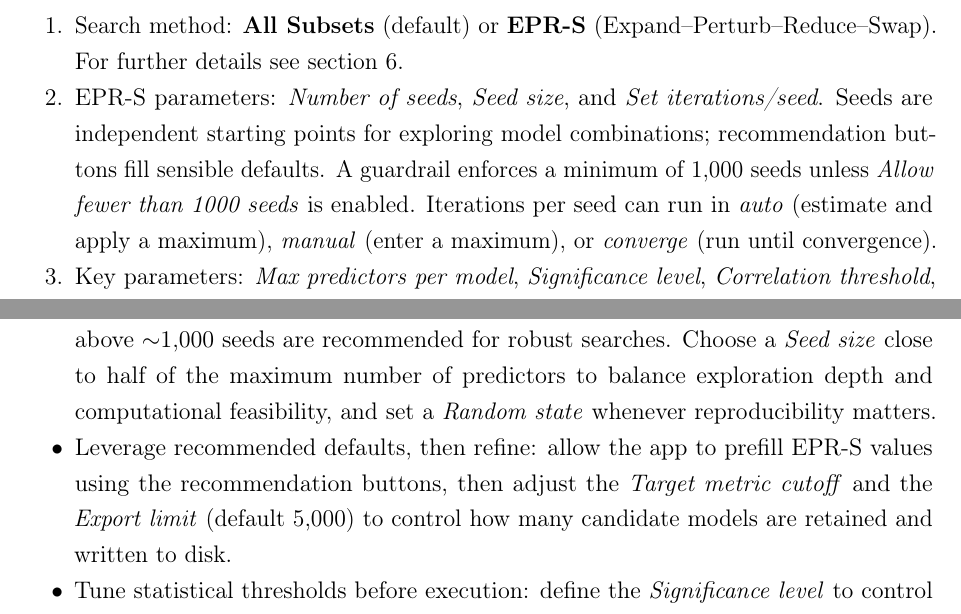
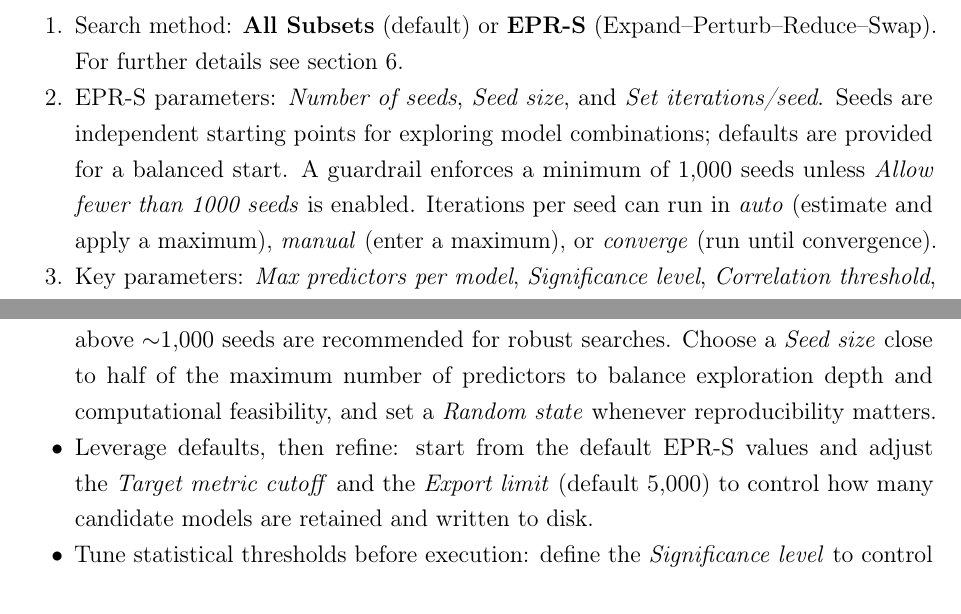
Before and after one commit to Jacksonalcazar/MLR-X, a LaTeX document (MLRX_manual.tex): two parts of pages 7 and 13 of 22, joined at a grey line, cut so that both start at the same text. Compiled offline with pdfLaTeX.

Commit message:
Remove recommendation button mentions

```diff
--- a/MLRX_manual.tex
+++ b/MLRX_manual.tex
@@ -194,7 +194,7 @@ Selecting \emph{None} keeps external validation available later from the Validat
 \paragraph{Settings}
   \begin{enumerate}[label=\arabic*.]
     \item Search method: \textbf{All Subsets} (default) or \textbf{EPR-S} (Expand--Perturb--Reduce--Swap). For further details see section 6.
-    \item EPR-S parameters: \emph{Number of seeds}, \emph{Seed size}, and \emph{Set iterations/seed}. Seeds are independent starting points for exploring model combinations; recommendation buttons fill sensible defaults. A guardrail enforces a minimum of 1{,}000 seeds unless \emph{Allow fewer than 1000 seeds} is enabled. Iterations per seed can run in \textit{auto} (estimate and apply a maximum), \textit{manual} (enter a maximum), or \textit{converge} (run until convergence).
+    \item EPR-S parameters: \emph{Number of seeds}, \emph{Seed size}, and \emph{Set iterations/seed}. Seeds are independent starting points for exploring model combinations; defaults are provided for a balanced start. A guardrail enforces a minimum of 1{,}000 seeds unless \emph{Allow fewer than 1000 seeds} is enabled. Iterations per seed can run in \textit{auto} (estimate and apply a maximum), \textit{manual} (enter a maximum), or \textit{converge} (run until convergence).
     \item Key parameters: \emph{Max predictors per model}, \emph{Significance level}, \emph{Correlation threshold}, \emph{VIF threshold}, \emph{Target metric cutoff}, \emph{Top models to report}, and \emph{CPU cores to use} (for further details, see Section~10.1). \emph{Top models to report} defines the maximum number of top-performing models that are exported and used in CSV files, diagnostic tables, visualizations, and summaries (default: 5000). Predictors correlation and Variance Inflation Factor (VIF) thresholds gate multicollinearity; the Target metric cutoff uses the training-set value of the selected objective as a gatekeeper even when optimizing alternative metrics.
     \item Target metric and covariance: select R$^2$, adj-R$^2$, Q$^2$ (LOO), or RMSE (LOO) as the scoring objective and pick the covariance estimator (Non-robust, HC0--HC3), for further details, see Section~10.1.
     \item \emph{Clip predictions to}: set lower and/or upper bounds to constrain predicted values for scoring and exports.
@@ -351,7 +351,7 @@ Results are exported to the specified CSV file using semicolon separation, with
   \item Validate inputs before running: preview the CSV to confirm the delimiter, target column, non-variable columns, and exclusions. Apply the constant filter when near-constant predictors should be removed. If planning an external holdout, ensure identical headers, column order, and target definition across all files.
   \item Choose the search strategy by scope: use EPR-S for efficient exploration of large predictor spaces guided by deterministic seeded starts, and All Subsets when exhaustive coverage is required and longer runtimes are acceptable. In practice, EPR-S is preferred for large or high-dimensional designs, while All Subsets should be reserved for small datasets or confirmatory analyses; heed the combination-count guidance that flags inefficient All Subsets configurations.
   \item Configure EPR-S parameters thoughtfully: set the \emph{Number of Seeds} to at least the number of predictors and adjust upward if premature convergence is observed—values above $\sim$1{,}000 seeds are recommended for robust searches. Choose a \emph{Seed size} close to half of the maximum number of predictors to balance exploration depth and computational feasibility, and set a \emph{Random state} whenever reproducibility matters.
-  \item Leverage recommended defaults, then refine: allow the app to prefill EPR-S values using the recommendation buttons, then adjust the \emph{Target metric cutoff} and the \emph{Export limit} (default 5,000) to control how many candidate models are retained and written to disk.
+  \item Leverage defaults, then refine: start from the default EPR-S values and adjust the \emph{Target metric cutoff} and the \emph{Export limit} (default 5,000) to control how many candidate models are retained and written to disk.
   \item Tune statistical thresholds before execution: define the \emph{Significance level} to control predictor inclusion. Set the \emph{Correlation threshold} (0.9 by default) and \emph{Variance Inflation Factor (VIF) threshold}—preferably VIF $<$ 5—to mitigate multicollinearity. Revisit these thresholds if the filtering is too permissive or overly restrictive.
   \item Align parallelization with available hardware: set \emph{CPU cores to use} according to available CPU capacity.
   \item Validate comprehensively and interpret jointly: always run internal validation (LOO or k-fold) and, when available, external validation. Review the \emph{Validation}, \emph{Diagnostics}, \emph{Visualization}, and \emph{Summary} tabs together to assess model stability and reliability. Enable the recommended covariance option in the Summary tab when statistical inference is required.
```
